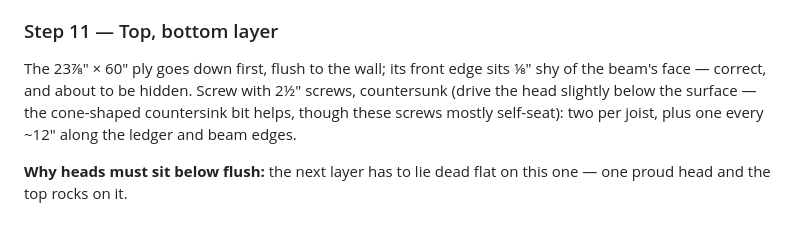
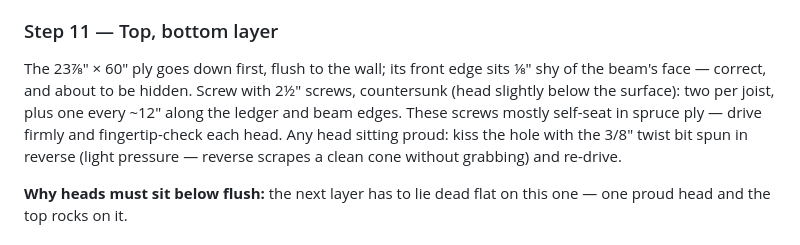
Before and after one commit to dpappo/workbench, a Markdown page: stud-anchored-workbench-build-guide.md, the part around the change. Drawn GitHub-style.

Commit message:
Finish countersink-to-twist-bit swap in written guide step 11

```diff
--- a/stud-anchored-workbench-build-guide.md
+++ b/stud-anchored-workbench-build-guide.md
@@ -192,7 +192,7 @@ Three 10½" shelf joists lie flat between the cleat and the rail's back face, to
 
 ### Step 11 — Top, bottom layer
 
-The 23⅞" × 60" ply goes down first, flush to the wall; its front edge sits ⅛" shy of the beam's face — correct, and about to be hidden. Screw with 2½" screws, countersunk (drive the head slightly below the surface — the cone-shaped countersink bit helps, though these screws mostly self-seat): two per joist, plus one every ~12" along the ledger and beam edges.
+The 23⅞" × 60" ply goes down first, flush to the wall; its front edge sits ⅛" shy of the beam's face — correct, and about to be hidden. Screw with 2½" screws, countersunk (head slightly below the surface): two per joist, plus one every ~12" along the ledger and beam edges. These screws mostly self-seat in spruce ply — drive firmly and fingertip-check each head. Any head sitting proud: kiss the hole with the 3/8" twist bit spun in reverse (light pressure — reverse scrapes a clean cone without grabbing) and re-drive.
 
 **Why heads must sit below flush:** the next layer has to lie dead flat on this one — one proud head and the top rocks on it.
 
```
